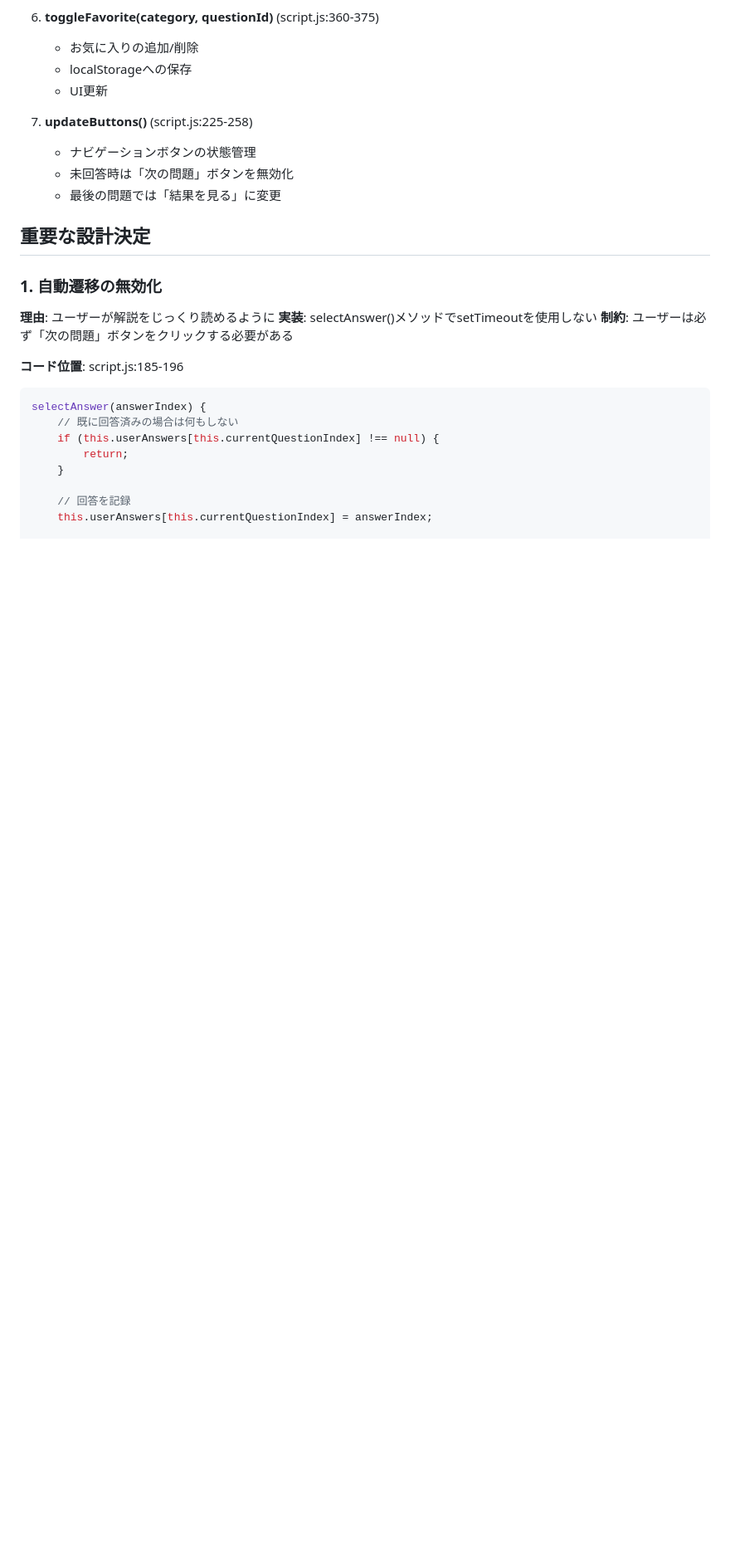
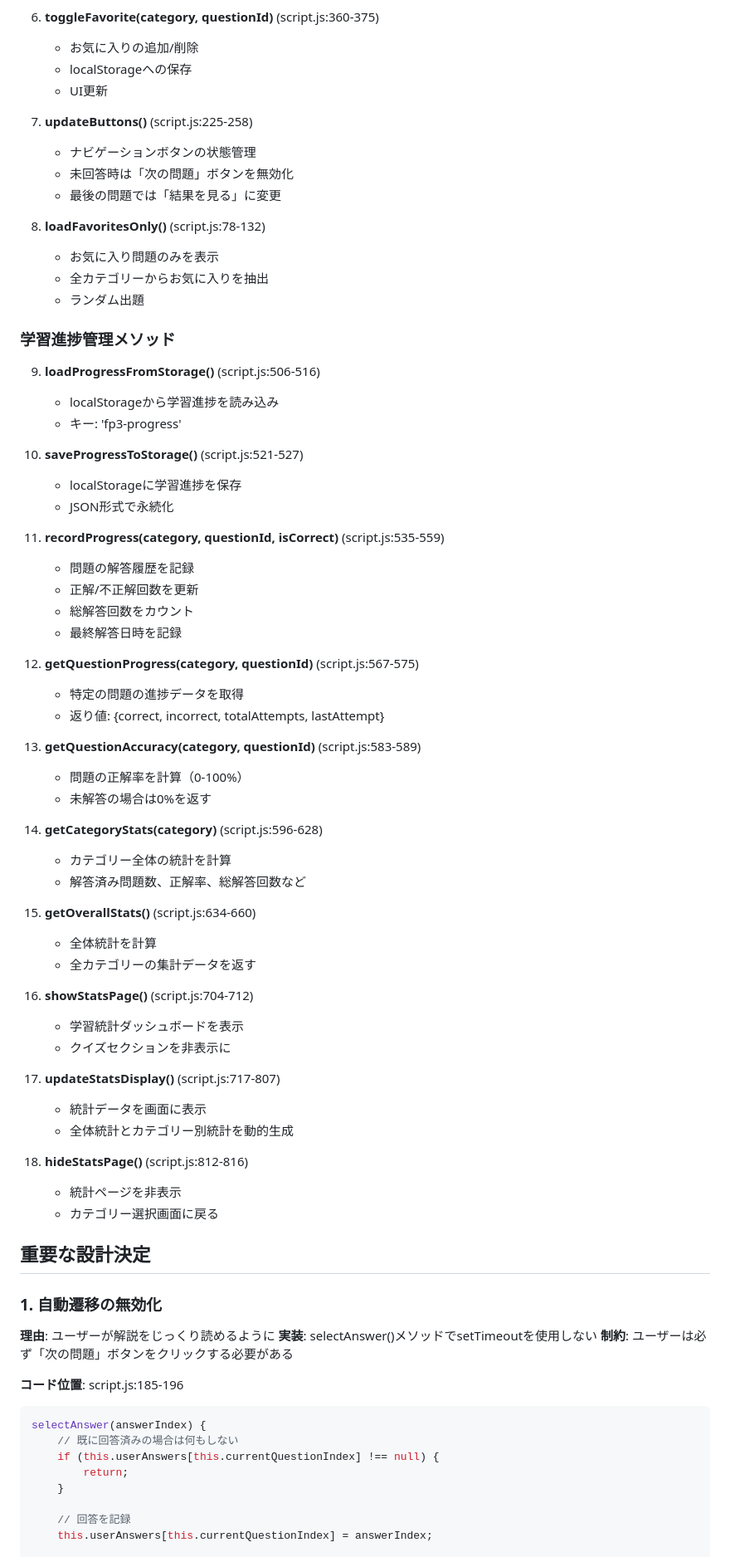
Before and after one commit to yama2024/fp3, a Markdown page: CLAUDE.md, the part around one of its changes. Shown at 83% size. GitHub-like rendering; blank space fills up the shorter version.

```diff
--- a/CLAUDE.md
+++ b/CLAUDE.md
@@ -78,6 +79,55 @@ fp3/
    - ナビゲーションボタンの状態管理
    - 未回答時は「次の問題」ボタンを無効化
    - 最後の問題では「結果を見る」に変更
+
+8. **loadFavoritesOnly()** (script.js:78-132)
+   - お気に入り問題のみを表示
+   - 全カテゴリーからお気に入りを抽出
+   - ランダム出題
+
+### 学習進捗管理メソッド
+
+9. **loadProgressFromStorage()** (script.js:506-516)
+   - localStorageから学習進捗を読み込み
+   - キー: 'fp3-progress'
+
+10. **saveProgressToStorage()** (script.js:521-527)
+    - localStorageに学習進捗を保存
+    - JSON形式で永続化
+
+11. **recordProgress(category, questionId, isCorrect)** (script.js:535-559)
+    - 問題の解答履歴を記録
+    - 正解/不正解回数を更新
+    - 総解答回数をカウント
+    - 最終解答日時を記録
+
+12. **getQuestionProgress(category, questionId)** (script.js:567-575)
+    - 特定の問題の進捗データを取得
+    - 返り値: {correct, incorrect, totalAttempts, lastAttempt}
+
+13. **getQuestionAccuracy(category, questionId)** (script.js:583-589)
+    - 問題の正解率を計算（0-100%）
+    - 未解答の場合は0%を返す
+
+14. **getCategoryStats(category)** (script.js:596-628)
+    - カテゴリー全体の統計を計算
+    - 解答済み問題数、正解率、総解答回数など
+
+15. **getOverallStats()** (script.js:634-660)
+    - 全体統計を計算
+    - 全カテゴリーの集計データを返す
+
+16. **showStatsPage()** (script.js:704-712)
+    - 学習統計ダッシュボードを表示
+    - クイズセクションを非表示に
+
+17. **updateStatsDisplay()** (script.js:717-807)
+    - 統計データを画面に表示
+    - 全体統計とカテゴリー別統計を動的生成
+
+18. **hideStatsPage()** (script.js:812-816)
+    - 統計ページを非表示
+    - カテゴリー選択画面に戻る
 
 ## 重要な設計決定
 
```
Also changed, not shown: other parts of CLAUDE.md (+90 -25 lines).
